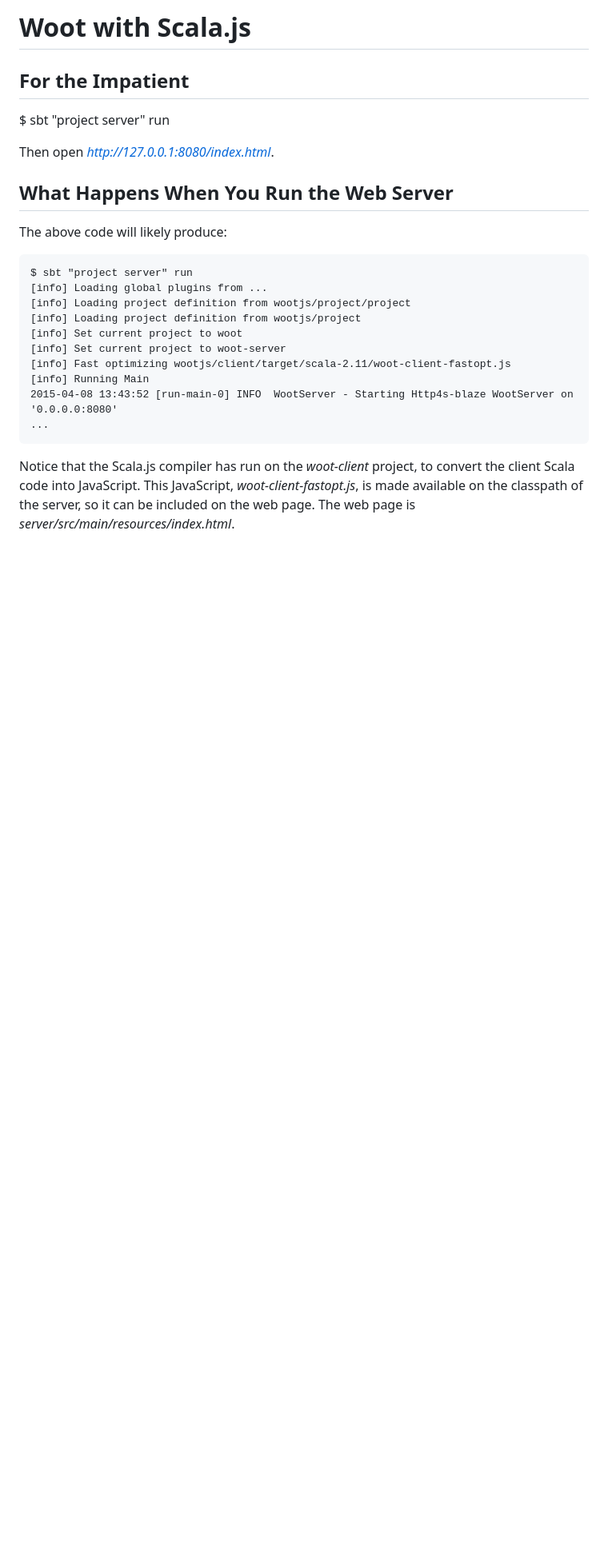
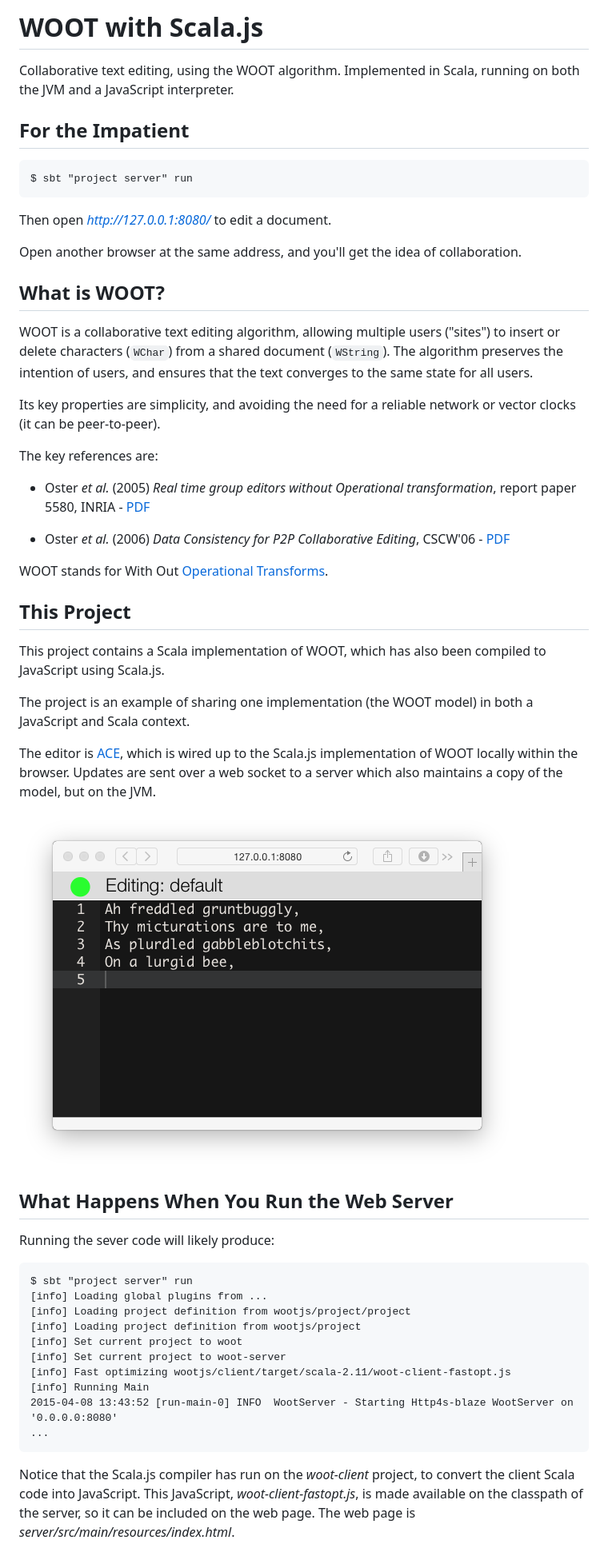
Before and after one commit to d6y/wootjs, a Markdown page: README.md, the part around the change. Shown: that part at 80% size. Rendered like a GitHub page; pictures changed too: docs/poem.png (added); blank space fills up the shorter version.

Commit message:
Improve documentaiton.

````diff
--- a/README.md
+++ b/README.md
@@ -1,14 +1,49 @@
-# Woot with Scala.js
+# WOOT with Scala.js
+
+Collaborative text editing, using the WOOT algorithm.
+Implemented in Scala, running on both the JVM and a JavaScript interpreter.
 
 ## For the Impatient
 
-  $ sbt "project server" run
+    $ sbt "project server" run
 
-Then open _http://127.0.0.1:8080/index.html_.
+Then open _http://127.0.0.1:8080/_ to edit a document.
+
+Open another browser at the same address, and you'll get the idea of collaboration.
+
+## What is WOOT?
+
+WOOT is a collaborative text editing algorithm, allowing multiple users ("sites") to insert or delete characters (`WChar`) from a shared document (`WString`). The algorithm preserves the intention of users, and ensures that the text converges to the same state for all users.
+
+Its key properties are simplicity, and avoiding the need for a reliable network or vector clocks (it can be peer-to-peer).
+
+The key references are:
+
+* Oster _et al._ (2005) _Real time group editors without Operational transformation_, report paper 5580, INRIA - [PDF](http://www.loria.fr/~oster/pmwiki/pub/papers/OsterRR05a.pdf)
+
+* Oster _et al._ (2006) _Data Consistency for P2P Collaborative Editing_, CSCW'06 - [PDF](http://hal.archives-ouvertes.fr/docs/00/10/85/23/PDF/OsterCSCW06.pdf)
+
+WOOT stands for With Out [Operational Transforms](https://en.wikipedia.org/wiki/Operational_transform).
+
+
+## This Project
+
+This project contains a Scala implementation of WOOT,
+which has also been compiled to JavaScript using Scala.js.
+
+The project is an example of sharing one implementation (the WOOT model)
+in both a JavaScript and Scala context.
+
+The editor is [ACE](http://ace.c9.io/), which is wired up to the
+Scala.js implementation of WOOT locally within the browser.
+Updates are sent over a web socket to a server which also maintains a copy of the model, but on the JVM.
+
+![Screen Shot of Editor being Used](docs/poem.png)
+
 
 ## What Happens When You Run the Web Server
 
-The above code will likely produce:
+Running the sever code will likely produce:
 
 ```
 $ sbt "project server" run
````
